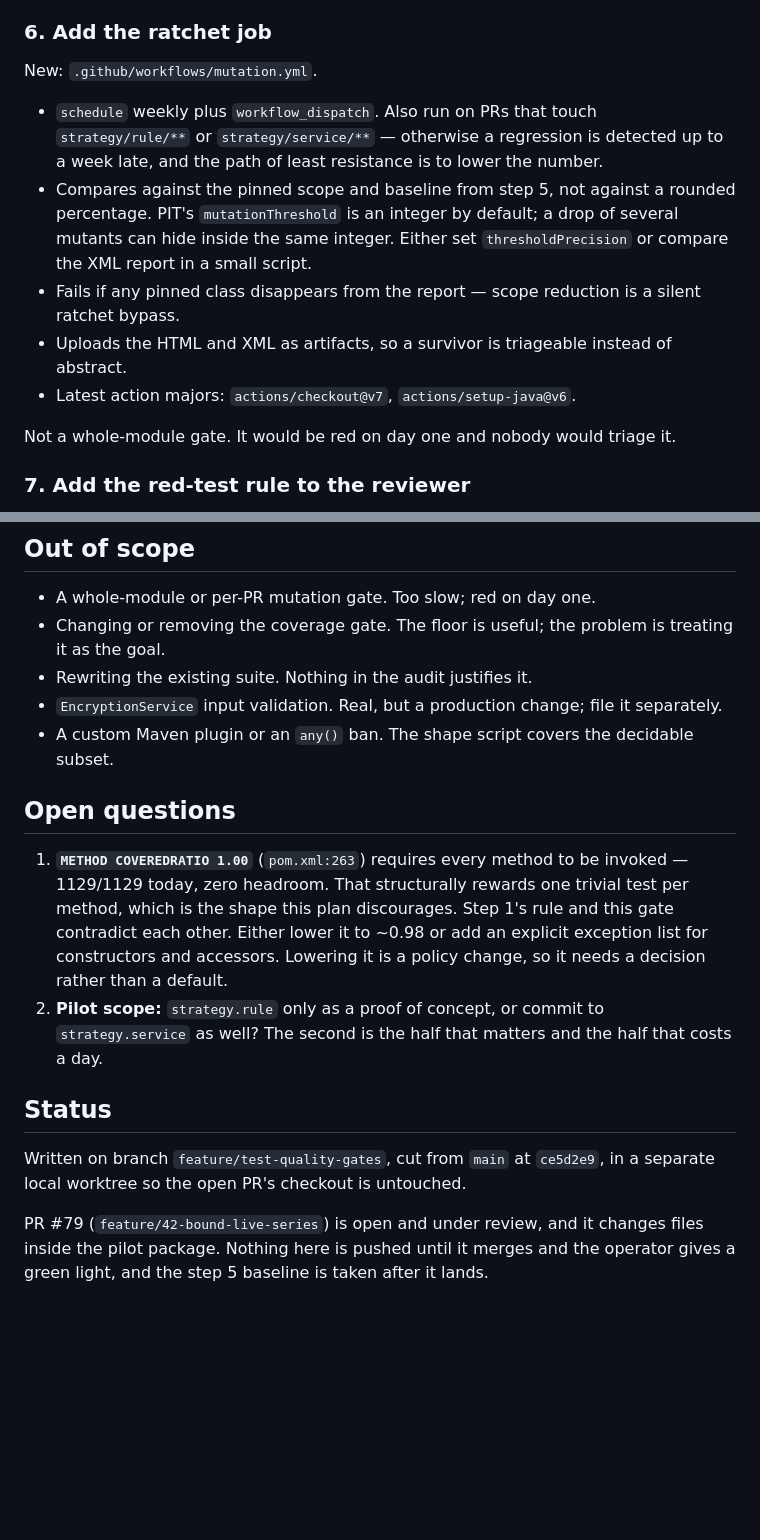
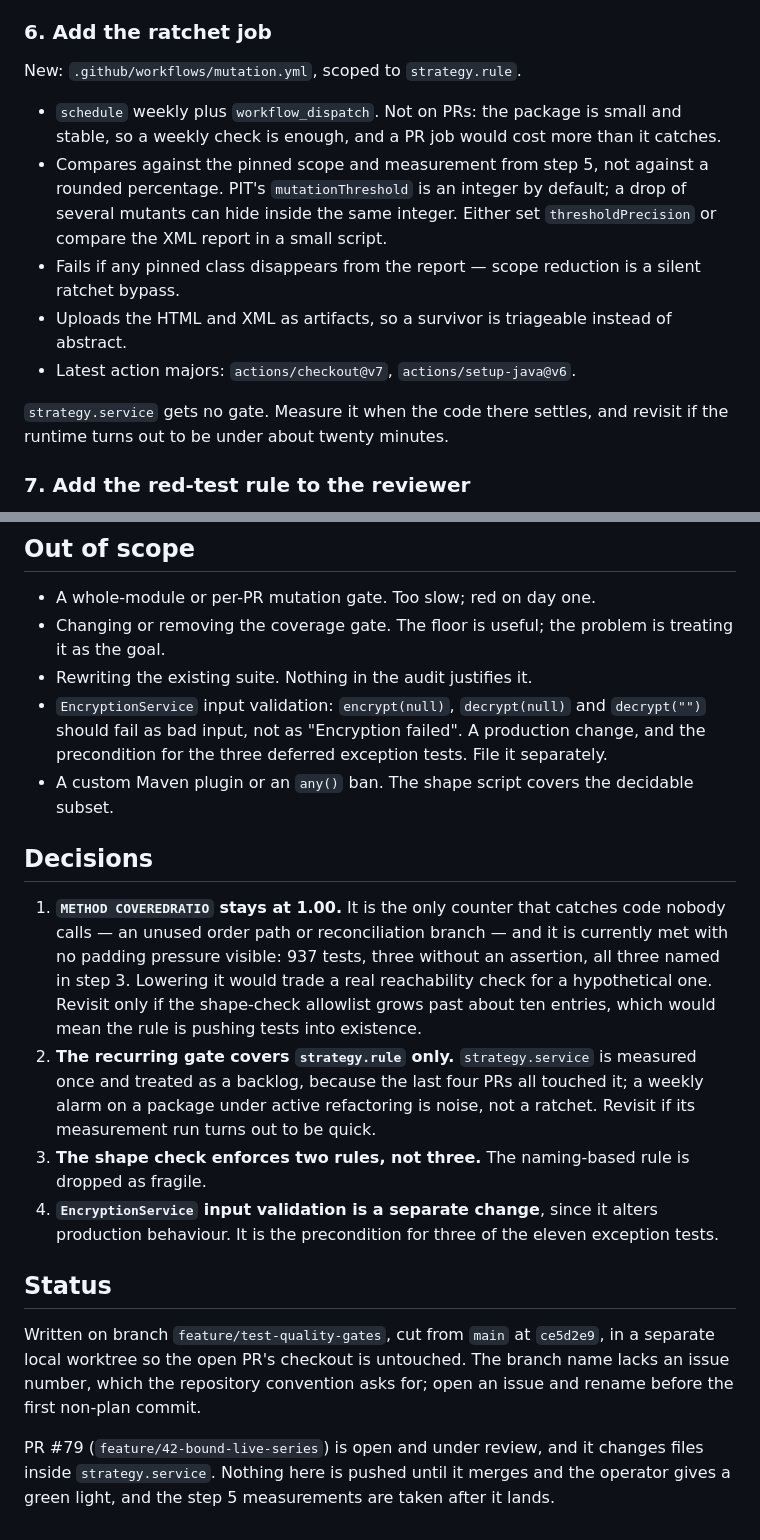
Before and after one commit to bluesman-org/autotrader, a Markdown page: improvement-plans/test-quality-gates.md, 2 parts joined by grey strips. GitHub-like rendering; blank space fills up the shorter version.

```diff
--- a/improvement-plans/test-quality-gates.md
+++ b/improvement-plans/test-quality-gates.md
@@ -225,19 +252,19 @@ lower it.
 
 ### 6. Add the ratchet job
 
-New: `.github/workflows/mutation.yml`.
+New: `.github/workflows/mutation.yml`, scoped to `strategy.rule`.
 
-- `schedule` weekly plus `workflow_dispatch`. Also run on PRs that touch `strategy/rule/**` or
-  `strategy/service/**` — otherwise a regression is detected up to a week late, and the path of
-  least resistance is to lower the number.
-- Compares against the pinned scope and baseline from step 5, not against a rounded percentage.
+- `schedule` weekly plus `workflow_dispatch`. Not on PRs: the package is small and stable, so a
+  weekly check is enough, and a PR job would cost more than it catches.
+- Compares against the pinned scope and measurement from step 5, not against a rounded percentage.
   PIT's `mutationThreshold` is an integer by default; a drop of several mutants can hide inside the
   same integer. Either set `thresholdPrecision` or compare the XML report in a small script.
 - Fails if any pinned class disappears from the report — scope reduction is a silent ratchet bypass.
 - Uploads the HTML and XML as artifacts, so a survivor is triageable instead of abstract.
 - Latest action majors: `actions/checkout@v7`, `actions/setup-java@v6`.
 
-Not a whole-module gate. It would be red on day one and nobody would triage it.
+`strategy.service` gets no gate. Measure it when the code there settles, and revisit if the runtime
+turns out to be under about twenty minutes.
 
 ### 7. Add the red-test rule to the reviewer
 
@@ -268,24 +295,31 @@ definitions are cached.
 - Changing or removing the coverage gate. The floor is useful; the problem is treating it as the
   goal.
 - Rewriting the existing suite. Nothing in the audit justifies it.
-- `EncryptionService` input validation. Real, but a production change; file it separately.
+- `EncryptionService` input validation: `encrypt(null)`, `decrypt(null)` and `decrypt("")` should
+  fail as bad input, not as "Encryption failed". A production change, and the precondition for the
+  three deferred exception tests. File it separately.
 - A custom Maven plugin or an `any()` ban. The shape script covers the decidable subset.
 
-## Open questions
+## Decisions
 
-1. **`METHOD COVEREDRATIO 1.00`** (`pom.xml:263`) requires every method to be invoked — 1129/1129
-   today, zero headroom. That structurally rewards one trivial test per method, which is the shape
-   this plan discourages. Step 1's rule and this gate contradict each other. Either lower it to
-   ~0.98 or add an explicit exception list for constructors and accessors. Lowering it is a policy
-   change, so it needs a decision rather than a default.
-2. **Pilot scope:** `strategy.rule` only as a proof of concept, or commit to `strategy.service` as
-   well? The second is the half that matters and the half that costs a day.
+1. **`METHOD COVEREDRATIO` stays at 1.00.** It is the only counter that catches code nobody calls —
+   an unused order path or reconciliation branch — and it is currently met with no padding pressure
+   visible: 937 tests, three without an assertion, all three named in step 3. Lowering it would
+   trade a real reachability check for a hypothetical one. Revisit only if the shape-check allowlist
+   grows past about ten entries, which would mean the rule is pushing tests into existence.
+2. **The recurring gate covers `strategy.rule` only.** `strategy.service` is measured once and
+   treated as a backlog, because the last four PRs all touched it; a weekly alarm on a package under
+   active refactoring is noise, not a ratchet. Revisit if its measurement run turns out to be quick.
+3. **The shape check enforces two rules, not three.** The naming-based rule is dropped as fragile.
+4. **`EncryptionService` input validation is a separate change**, since it alters production
+   behaviour. It is the precondition for three of the eleven exception tests.
 
 ## Status
 
 Written on branch `feature/test-quality-gates`, cut from `main` at `ce5d2e9`, in a separate local
-worktree so the open PR's checkout is untouched.
+worktree so the open PR's checkout is untouched. The branch name lacks an issue number, which the
+repository convention asks for; open an issue and rename before the first non-plan commit.
 
-PR #79 (`feature/42-bound-live-series`) is open and under review, and it changes files inside the
-pilot package. Nothing here is pushed until it merges and the operator gives a green light, and the
-step 5 baseline is taken after it lands.
+PR #79 (`feature/42-bound-live-series`) is open and under review, and it changes files inside
+`strategy.service`. Nothing here is pushed until it merges and the operator gives a green light, and
+the step 5 measurements are taken after it lands.
```
Also changed, not shown: other parts of improvement-plans/test-quality-gates.md (+60 -33 lines).
